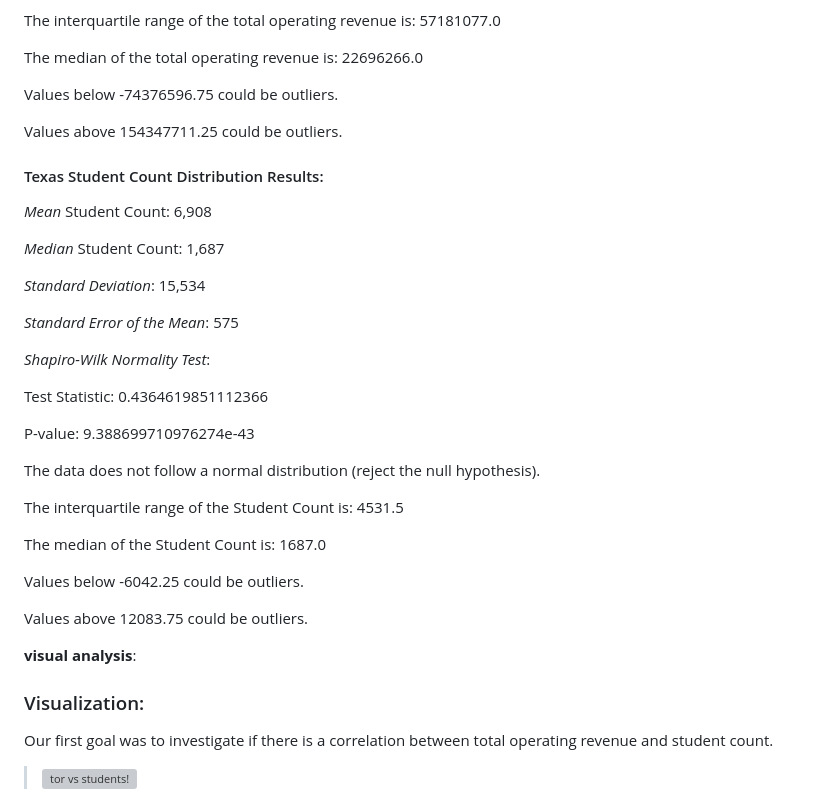
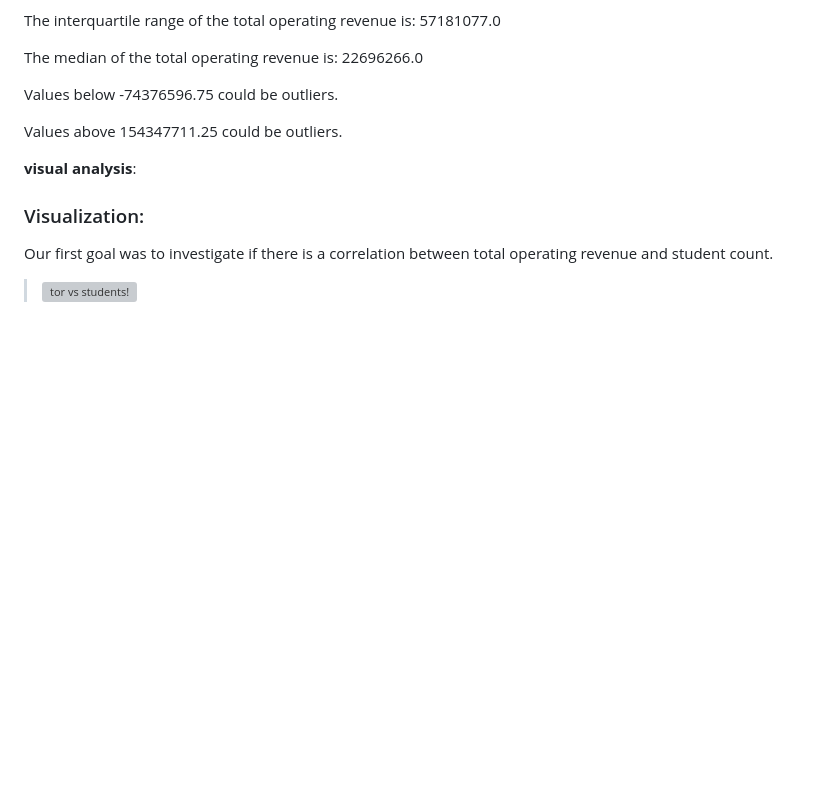
Before and after one commit to mariahmclelan/TexasISDs_Geolocations, a Markdown page: README.md, the part around the change. Rendered like a GitHub page; blank space fills up the shorter version; grey boxes are pictures that could not be loaded.

```diff
--- a/README.md
+++ b/README.md
@@ -71,30 +71,6 @@ Values below -74376596.75 could be outliers.
 
 Values above 154347711.25 could be outliers.
 
-#### Texas Student Count Distribution Results:
-*Mean* Student Count: 6,908
-
-*Median* Student Count: 1,687
-
-*Standard Deviation*: 15,534
-
-*Standard Error of the Mean*: 575
-
-*Shapiro-Wilk Normality Test*:
-
-Test Statistic: 0.4364619851112366
-
-P-value: 9.388699710976274e-43
-
-The data does not follow a normal distribution (reject the null hypothesis).
-
-The interquartile range of the Student Count is: 4531.5
-
-The median of the Student Count is: 1687.0
-
-Values below -6042.25 could be outliers.
-
-Values above 12083.75 could be outliers.
 
 **visual analysis**:
 
```
